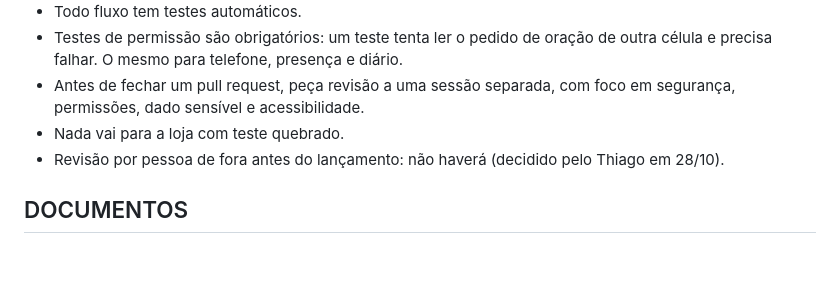
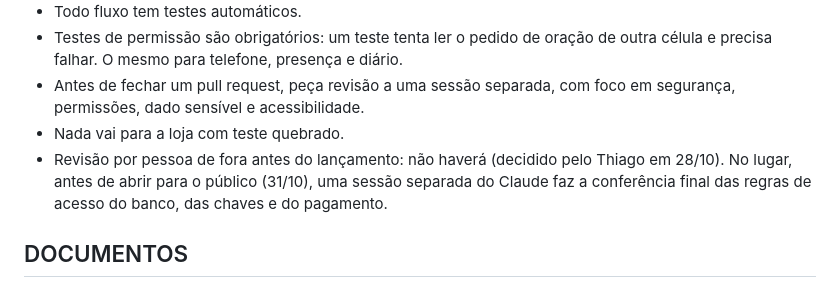
Before and after one commit to bauxtech/AppCristaoClaude, a Markdown page: CLAUDE.md, the part around the change. Drawn GitHub-style; blank space fills up the shorter version.

Commit message:
Regras: conferência final por sessão separada antes de abrir ao público
Co-Authored-By: Claude Opus 5.5 <noreply@anthropic.com>
Claude-Session: https://claude.ai/code/session_01N31Px2tfuMJzo5CsmGXjfv

```diff
--- a/CLAUDE.md
+++ b/CLAUDE.md
@@ -107,7 +107,7 @@ Quem conduz é o Thiago, diretor de design. Não há desenvolvedor na equipe. O
 - Testes de permissão são obrigatórios: um teste tenta ler o pedido de oração de outra célula e precisa falhar. O mesmo para telefone, presença e diário.
 - Antes de fechar um pull request, peça revisão a uma sessão separada, com foco em segurança, permissões, dado sensível e acessibilidade.
 - Nada vai para a loja com teste quebrado.
-- Revisão por pessoa de fora antes do lançamento: não haverá (decidido pelo Thiago em 28/10).
+- Revisão por pessoa de fora antes do lançamento: não haverá (decidido pelo Thiago em 28/10). No lugar, antes de abrir para o público (31/10), uma sessão separada do Claude faz a conferência final das regras de acesso do banco, das chaves e do pagamento.
 
 ## DOCUMENTOS
 - docs/funcionalidades-v1.md: os 15 fluxos (cópia de https://claude.ai/code/artifact/6464c542-3f43-4e73-b9de-0eb1b8ec43f7).
```
